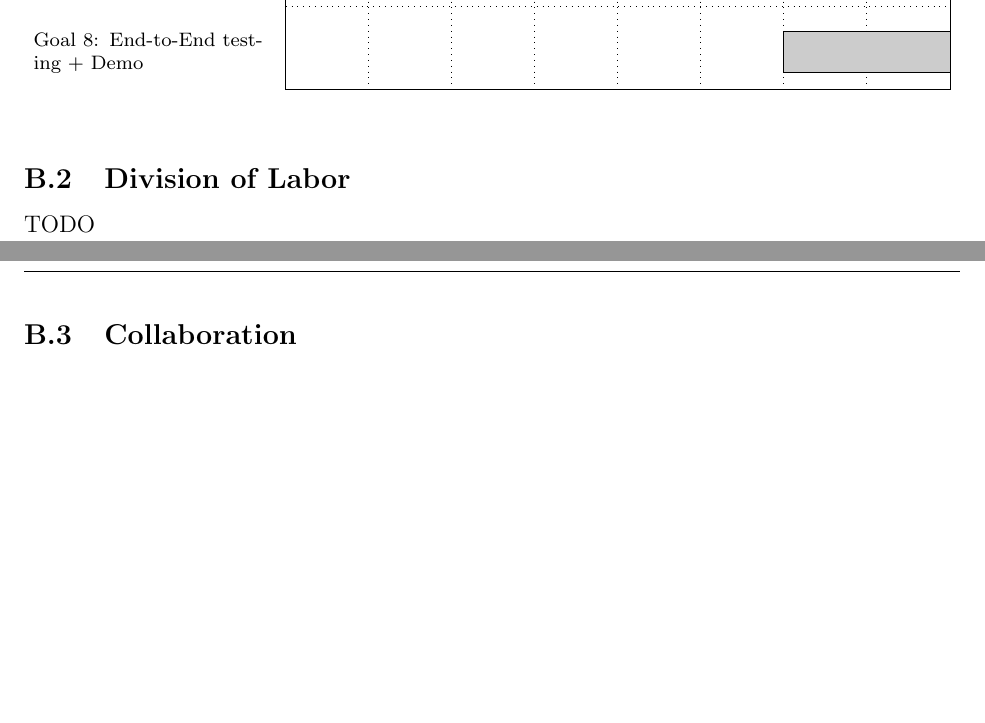
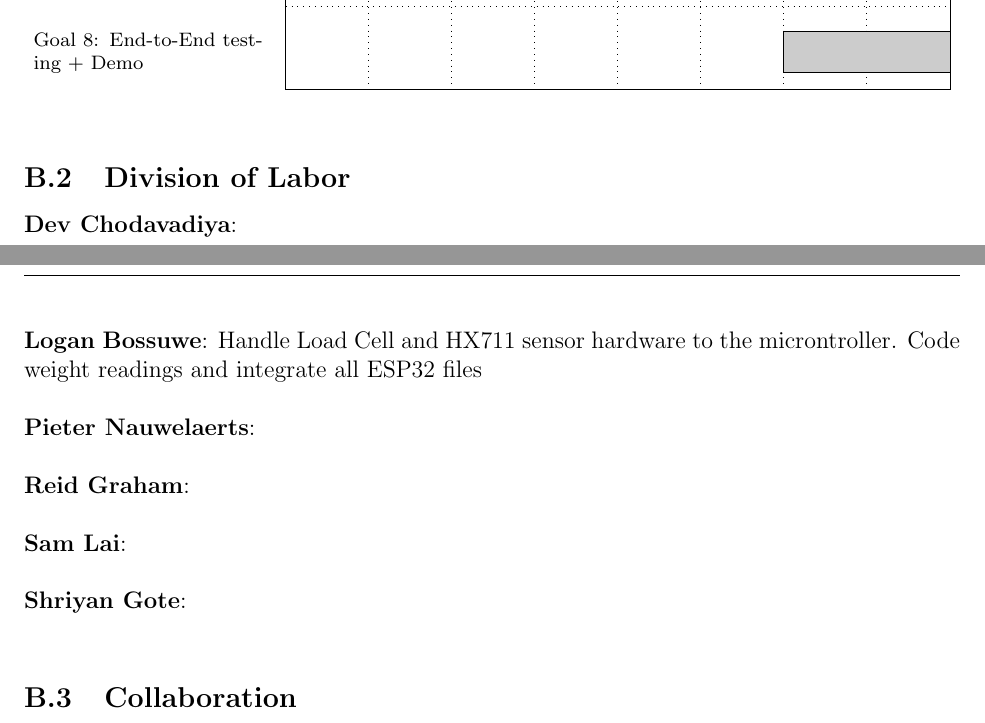
Before and after one commit to ShriyanGote/cse123a-project, a LaTeX document (Documentation/Design.tex, which reads Documentation/sections/appendix2/division_of_labor.tex): two parts of pages 15 and 16 of 18, joined at a grey line, cut so that both start at the same text, the shorter picture padded with empty space. Compiled offline with pdfLaTeX.

Commit message:
added structure, added my focus

```diff
--- a/Documentation/sections/appendix2/division_of_labor.tex
+++ b/Documentation/sections/appendix2/division_of_labor.tex
@@ -1,3 +1,19 @@
 \subsection{Division of Labor}
 
-TODO
+\noindent\textbf{Dev Chodavadiya}:
+\\
+
+\noindent\textbf{Logan Bossuwe}:
+Handle Load Cell and HX711 sensor hardware to the microntroller. Code weight readings and integrate all ESP32 files\\
+
+\noindent\textbf{Pieter Nauwelaerts}:
+\\
+
+\noindent\textbf{Reid Graham}:
+\\
+
+\noindent\textbf{Sam Lai}:
+\\
+
+\noindent\textbf{Shriyan Gote}:
+\noindent \\
```
